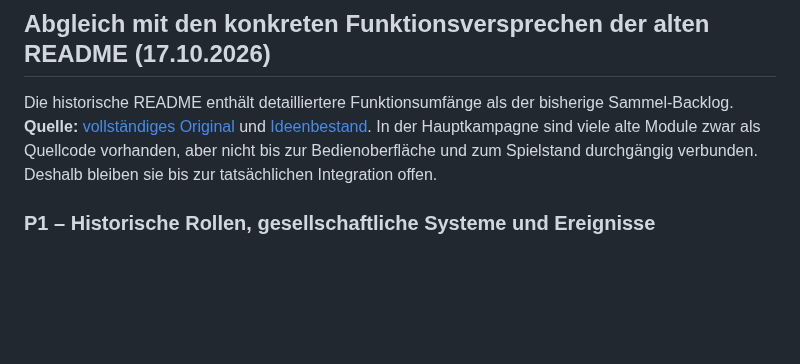
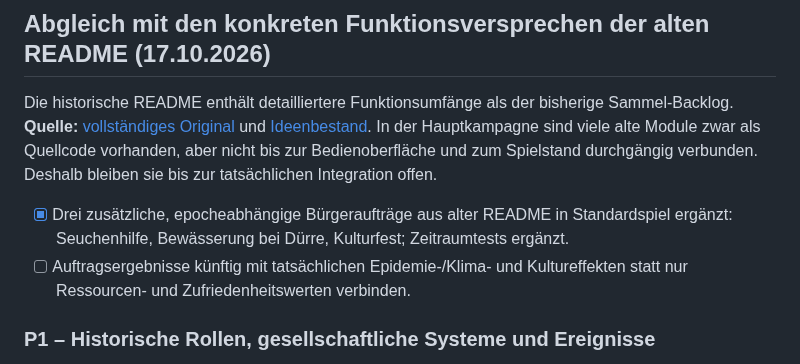
Before and after one commit to Thomas-Heisig/Kaiser_von_Deutschland-main, a Markdown page: TODO.md, the part around the change. Rendered like a GitHub page; blank space fills up the shorter version.

Commit message:
docs: track concrete README-derived citizen missions and remaining system integration

```diff
--- a/TODO.md
+++ b/TODO.md
@@ -46,6 +46,9 @@ Die Aufgaben entsprechen dem nachgeprüften [Status](docs/00-meta/status.md) und
 
 Die historische README enthält detailliertere Funktionsumfänge als der bisherige Sammel-Backlog. **Quelle:** [vollständiges Original](docs/outdated/README-snapshot-2026-10-17.md) und [Ideenbestand](docs/00-meta/backlog-from-readme.md). In der Hauptkampagne sind viele alte Module zwar als Quellcode vorhanden, aber nicht bis zur Bedienoberfläche und zum Spielstand durchgängig verbunden. Deshalb bleiben sie bis zur tatsächlichen Integration offen.
 
+- [x] Drei zusätzliche, epocheabhängige Bürgeraufträge aus alter README in Standardspiel ergänzt: Seuchenhilfe, Bewässerung bei Dürre, Kulturfest; Zeitraumtests ergänzt.
+- [ ] Auftragsergebnisse künftig mit tatsächlichen Epidemie-/Klima- und Kultureffekten statt nur Ressourcen- und Zufriedenheitswerten verbinden.
+
 ### P1 – Historische Rollen, gesellschaftliche Systeme und Ereignisse
 - [ ] **Rollen / Lebenssimulation:** Frühere 15, später 35 Rollen (Kaiser, König, Klerus, Adel, Beamte, Händler, Handwerker, Bauern, Gelehrte; Bankier, Architekt, Spion, Admiral, General, Journalist, Erfinder, Diplomat, Fabrikbesitzer, Philosoph) auf tatsächliche auswählbare Hauptspiel-Rollen abgleichen. Rollenwechsel, KI für nicht gespielte Charaktere, Rollenziele und rollenabhängige UI erst nach Integration als fertig melden.
 - [ ] **Lebensphasen:** Kindheit, Schulzeit, Erwachsenenleben, Lehre–Geselle–Meister, monatliches Tagesbudget, drei Zeitmodi (Tag/Monat/Jahr), Charaktererstellung und Persönlichkeit durchgehend im Hauptspiel testen.
```
